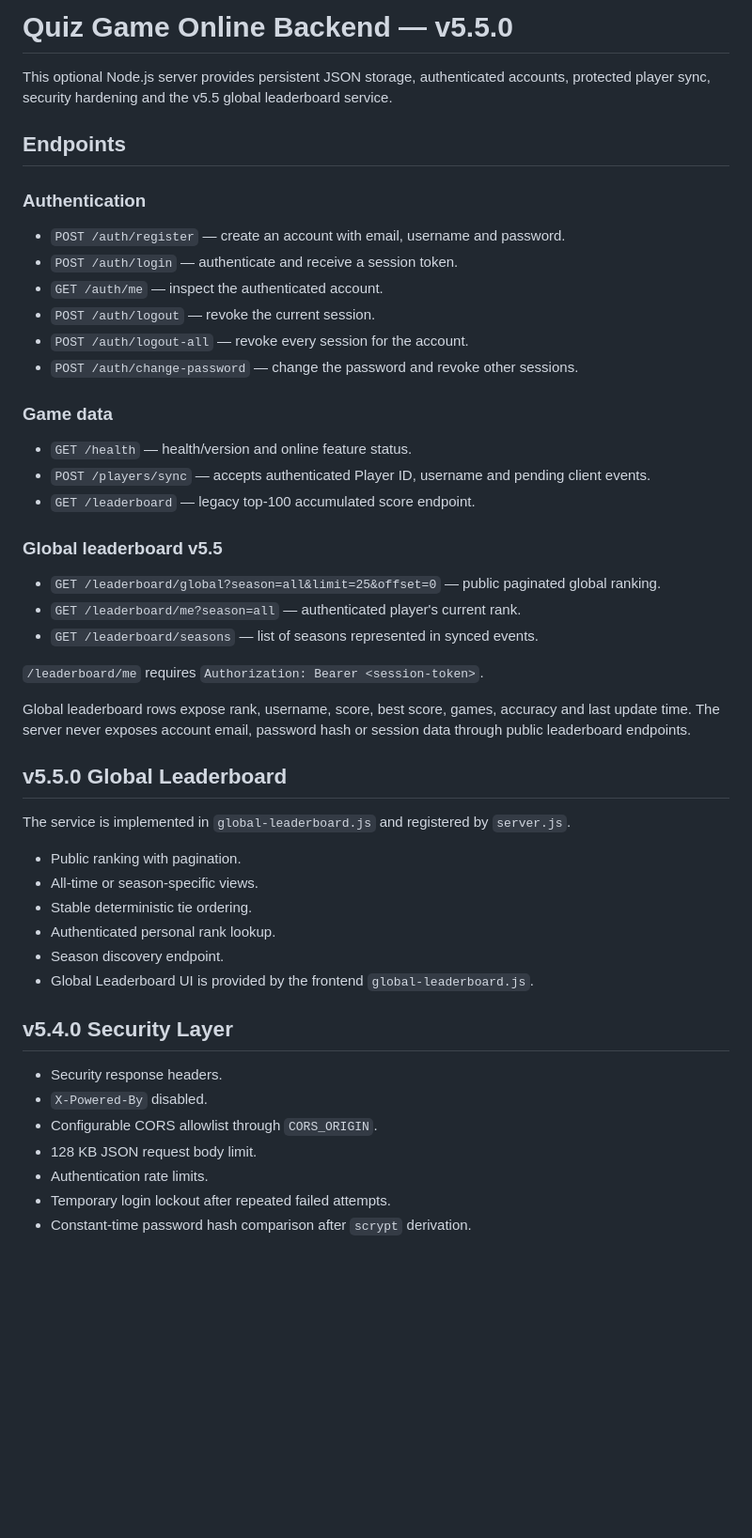
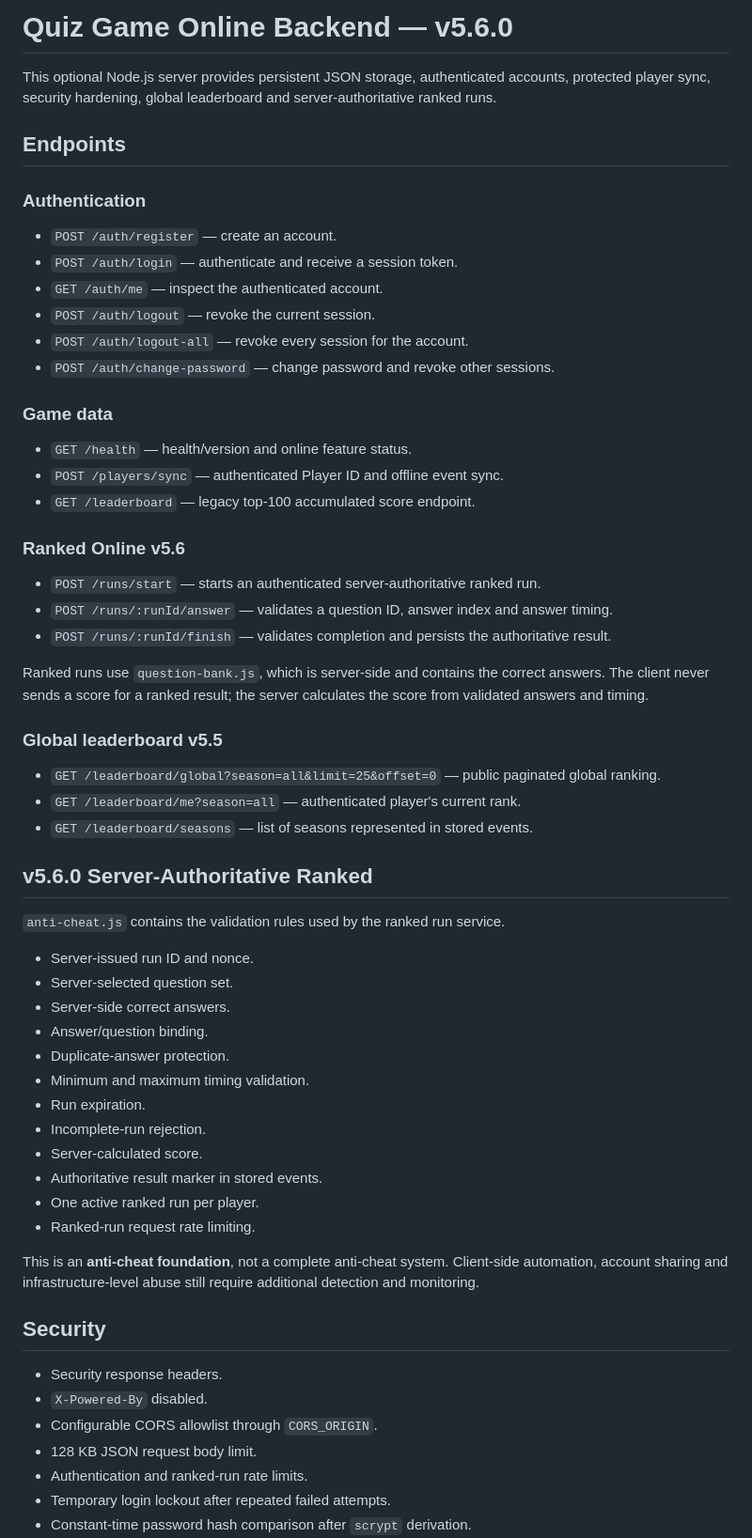
Before and after one commit to ducphuc130611/quiz-game, a Markdown page: backend/README.md, the part around one of its changes. Shown at 94% size. Rendered like a GitHub page; blank space fills up the shorter version.

Commit message:
v5.6.0: document server-authoritative ranked backend

```diff
--- a/backend/README.md
+++ b/backend/README.md
@@ -1,52 +1,64 @@
-# Quiz Game Online Backend — v5.5.0
+# Quiz Game Online Backend — v5.6.0
 
-This optional Node.js server provides persistent JSON storage, authenticated accounts, protected player sync, security hardening and the v5.5 global leaderboard service.
+This optional Node.js server provides persistent JSON storage, authenticated accounts, protected player sync, security hardening, global leaderboard and server-authoritative ranked runs.
 
 ## Endpoints
 
 ### Authentication
 
-- `POST /auth/register` — create an account with email, username and password.
+- `POST /auth/register` — create an account.
 - `POST /auth/login` — authenticate and receive a session token.
 - `GET /auth/me` — inspect the authenticated account.
 - `POST /auth/logout` — revoke the current session.
 - `POST /auth/logout-all` — revoke every session for the account.
-- `POST /auth/change-password` — change the password and revoke other sessions.
+- `POST /auth/change-password` — change password and revoke other sessions.
 
 ### Game data
 
 - `GET /health` — health/version and online feature status.
-- `POST /players/sync` — accepts authenticated Player ID, username and pending client events.
+- `POST /players/sync` — authenticated Player ID and offline event sync.
 - `GET /leaderboard` — legacy top-100 accumulated score endpoint.
+
+### Ranked Online v5.6
+
+- `POST /runs/start` — starts an authenticated server-authoritative ranked run.
+- `POST /runs/:runId/answer` — validates a question ID, answer index and answer timing.
+- `POST /runs/:runId/finish` — validates completion and persists the authoritative result.
+
+Ranked runs use `question-bank.js`, which is server-side and contains the correct answers. The client never sends a score for a ranked result; the server calculates the score from validated answers and timing.
 
 ### Global leaderboard v5.5
 
 - `GET /leaderboard/global?season=all&limit=25&offset=0` — public paginated global ranking.
 - `GET /leaderboard/me?season=all` — authenticated player's current rank.
-- `GET /leaderboard/seasons` — list of seasons represented in synced events.
+- `GET /leaderboard/seasons` — list of seasons represented in stored events.
 
-`/leaderboard/me` requires `Authorization: Bearer <session-token>`.
+## v5.6.0 Server-Authoritative Ranked
 
-Global leaderboard rows expose rank, username, score, best score, games, accuracy and last update time. The server never exposes account email, password hash or session data through public leaderboard endpoints.
+`anti-cheat.js` contains the validation rules used by the ranked run service.
 
-## v5.5.0 Global Leaderboard
+- Server-issued run ID and nonce.
+- Server-selected question set.
+- Server-side correct answers.
+- Answer/question binding.
+- Duplicate-answer protection.
+- Minimum and maximum timing validation.
+- Run expiration.
+- Incomplete-run rejection.
+- Server-calculated score.
+- Authoritative result marker in stored events.
+- One active ranked run per player.
+- Ranked-run request rate limiting.
 
-The service is implemented in `global-leaderboard.js` and registered by `server.js`.
+This is an **anti-cheat foundation**, not a complete anti-cheat system. Client-side automation, account sharing and infrastructure-level abuse still require additional detection and monitoring.
 
-- Public ranking with pagination.
-- All-time or season-specific views.
-- Stable deterministic tie ordering.
-- Authenticated personal rank lookup.
-- Season discovery endpoint.
-- Global Leaderboard UI is provided by the frontend `global-leaderboard.js`.
-
-## v5.4.0 Security Layer
+## Security
 
 - Security response headers.
 - `X-Powered-By` disabled.
 - Configurable CORS allowlist through `CORS_ORIGIN`.
 - 128 KB JSON request body limit.
-- Authentication rate limits.
+- Authentication and ranked-run rate limits.
 - Temporary login lockout after repeated failed attempts.
 - Constant-time password hash comparison after `scrypt` derivation.
 - Session logout and password-change revocation.
```
Also changed, not shown: other parts of backend/README.md (+2 -2 lines).
